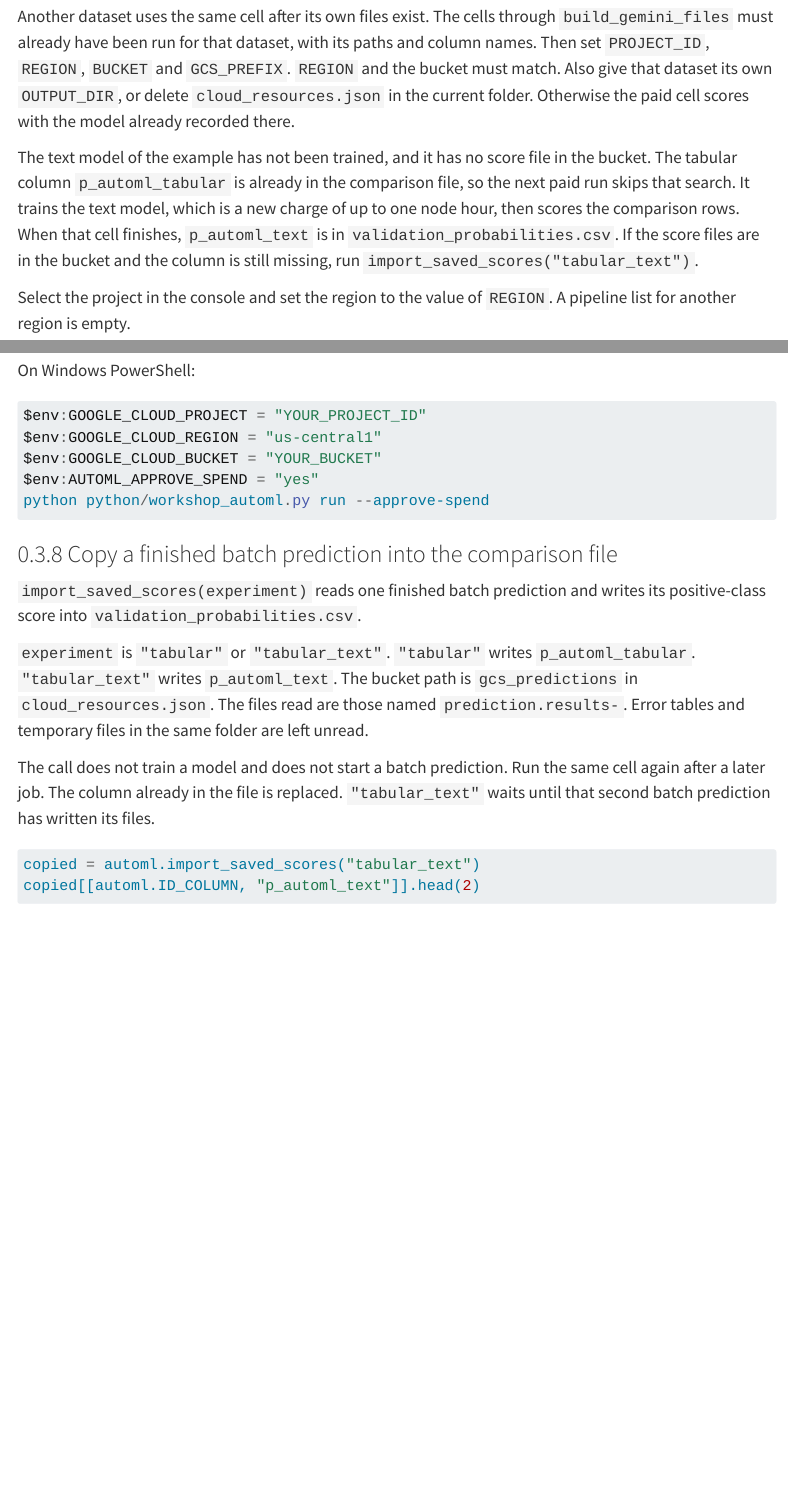
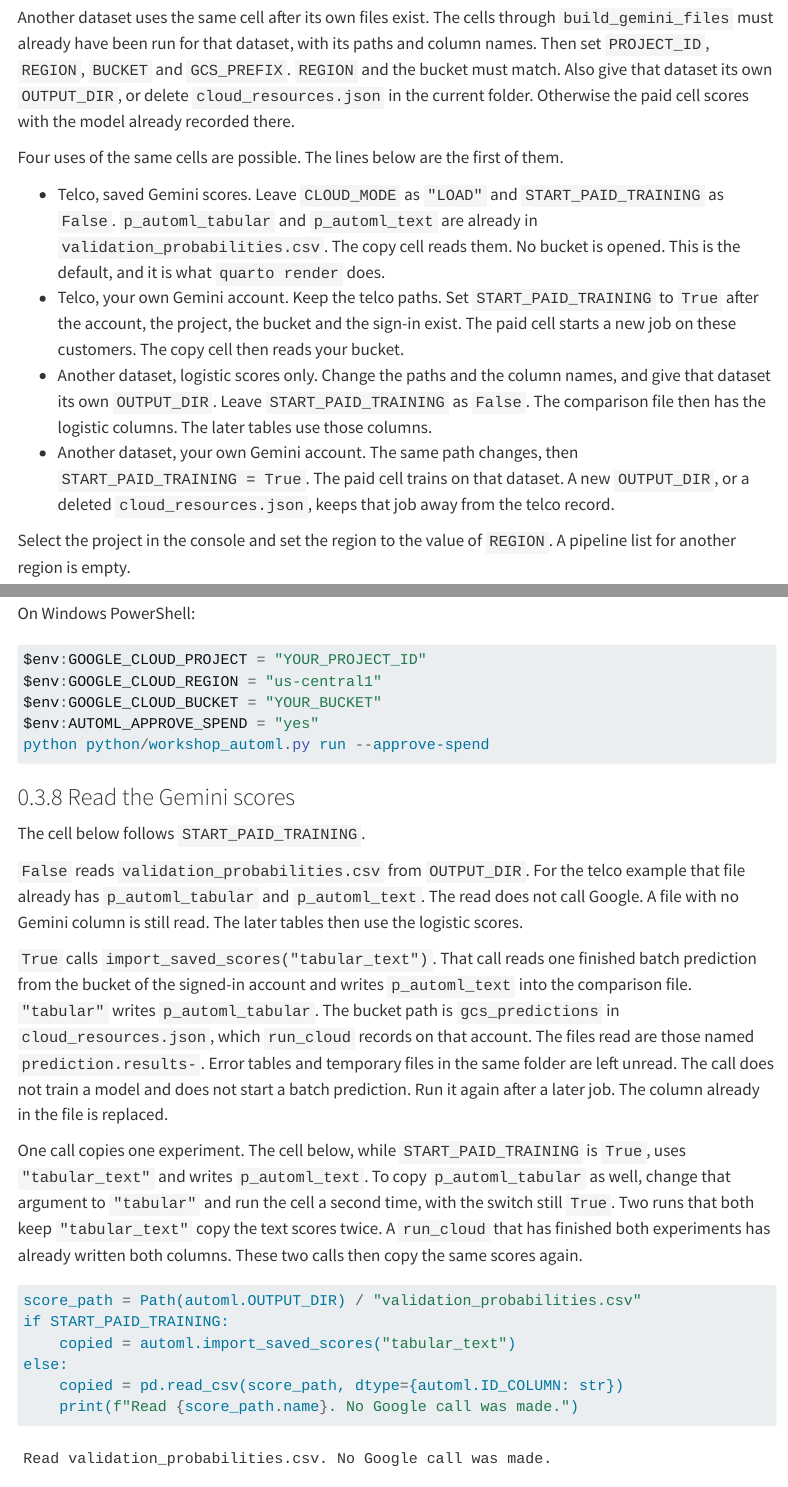
Before and after one commit to cheuchenne/data-extraction-lesson, a Quarto document (lessons/02g-cloud-automl.qmd): the page in a window 1100 px wide, from 13720 px down before the commit and from 13840 px down after it, so that both start at the same text, and a second part further down, joined at a grey line. Rendered offline with R 4.5, knitr and Pandoc in place of Quarto, with nearby package versions; some code elsewhere in the file could not run offline; menus at the side of the page are left out; long lines of code are wrapped.

````diff
--- a/lessons/02g-cloud-automl.qmd
+++ b/lessons/02g-cloud-automl.qmd
@@ -390,7 +392,12 @@
 
 Another dataset uses the same cell after its own files exist. The cells through `build_gemini_files` must already have been run for that dataset, with its paths and column names. Then set `PROJECT_ID`, `REGION`, `BUCKET` and `GCS_PREFIX`. `REGION` and the bucket must match. Also give that dataset its own `OUTPUT_DIR`, or delete `cloud_resources.json` in the current folder. Otherwise the paid cell scores with the model already recorded there.
 
-The text model of the example has not been trained, and it has no score file in the bucket. The tabular column `p_automl_tabular` is already in the comparison file, so the next paid run skips that search. It trains the text model, which is a new charge of up to one node hour, then scores the comparison rows. When that cell finishes, `p_automl_text` is in `validation_probabilities.csv`. If the score files are in the bucket and the column is still missing, run `import_saved_scores("tabular_text")`.
+Four uses of the same cells are possible. The lines below are the first of them.
+
+- Telco, saved Gemini scores. Leave `CLOUD_MODE` as `"LOAD"` and `START_PAID_TRAINING` as `False`. `p_automl_tabular` and `p_automl_text` are already in `validation_probabilities.csv`. The copy cell reads them. No bucket is opened. This is the default, and it is what `quarto render` does.
+- Telco, your own Gemini account. Keep the telco paths. Set `START_PAID_TRAINING` to `True` after the account, the project, the bucket and the sign-in exist. The paid cell starts a new job on these customers. The copy cell then reads your bucket.
+- Another dataset, logistic scores only. Change the paths and the column names, and give that dataset its own `OUTPUT_DIR`. Leave `START_PAID_TRAINING` as `False`. The comparison file then has the logistic columns. The later tables use those columns.
+- Another dataset, your own Gemini account. The same path changes, then `START_PAID_TRAINING = True`. The paid cell trains on that dataset. A new `OUTPUT_DIR`, or a deleted `cloud_resources.json`, keeps that job away from the telco record.
 
 Select the project in the console and set the region to the value of `REGION`. A pipeline list for another region is empty.
 
@@ -436,14 +443,20 @@
 python python/workshop_automl.py run --approve-spend
 ```
 
-### Copy a finished batch prediction into the comparison file
+### Read the Gemini scores
 
-`import_saved_scores(experiment)` reads one finished batch prediction and writes its positive-class score into `validation_probabilities.csv`.
+The cell below follows `START_PAID_TRAINING`.
 
-`experiment` is `"tabular"` or `"tabular_text"`. `"tabular"` writes `p_automl_tabular`. `"tabular_text"` writes `p_automl_text`. The bucket path is `gcs_predictions` in `cloud_resources.json`. The files read are those named `prediction.results-`. Error tables and temporary files in the same folder are left unread.
+`False` reads `validation_probabilities.csv` from `OUTPUT_DIR`. For the telco example that file already has `p_automl_tabular` and `p_automl_text`. The read does not call Google. A file with no Gemini column is still read. The later tables then use the logistic scores.
 
-The call does not train a model and does not start a batch prediction. Run the same cell again after a later job. The column already in the file is replaced. `"tabular_text"` waits until that second batch prediction has written its files.
+`True` calls `import_saved_scores("tabular_text")`. That call reads one finished batch prediction from the bucket of the signed-in account and writes `p_automl_text` into the comparison file. `"tabular"` writes `p_automl_tabular`. The bucket path is `gcs_predictions` in `cloud_resources.json`, which `run_cloud` records on that account. The files read are those named `prediction.results-`. Error tables and temporary files in the same folder are left unread. The call does not train a model and does not start a batch prediction. Run it again after a later job. The column already in the file is replaced.
+
+One call copies one experiment. The cell below, while `START_PAID_TRAINING` is `True`, uses `"tabular_text"` and writes `p_automl_text`. To copy `p_automl_tabular` as well, change that argument to `"tabular"` and run the cell a second time, with the switch still `True`. Two runs that both keep `"tabular_text"` copy the text scores twice. A `run_cloud` that has finished both experiments has already written both columns. These two calls then copy the same scores again.
 
 ```{python}
-copied = automl.import_saved_scores("tabular_text")
-copied[[automl.ID_COLUMN, "p_automl_text"]].head(2)
+score_path = Path(automl.OUTPUT_DIR) / "validation_probabilities.csv"
+if START_PAID_TRAINING:
+    copied = automl.import_saved_scores("tabular_text")
+else:
+    copied = pd.read_csv(score_path, dtype={automl.ID_COLUMN: str})
+    print(f"Read {score_path.name}. No Google call was made.")
````
Also changed, not shown: First-course.pdf (added), before-the-course.pdf, data/processed/customers_dictionary.xlsx, data/processed/customers_summary.xlsx, data/processed/harborlink_invoices_dictionary.xlsx, data/processed/harborlink_invoices_summary.xlsx, reading-the-python.pdf (added), lessons/02g-cloud-automl.qmd (17 more changed lines), 16 other files.
